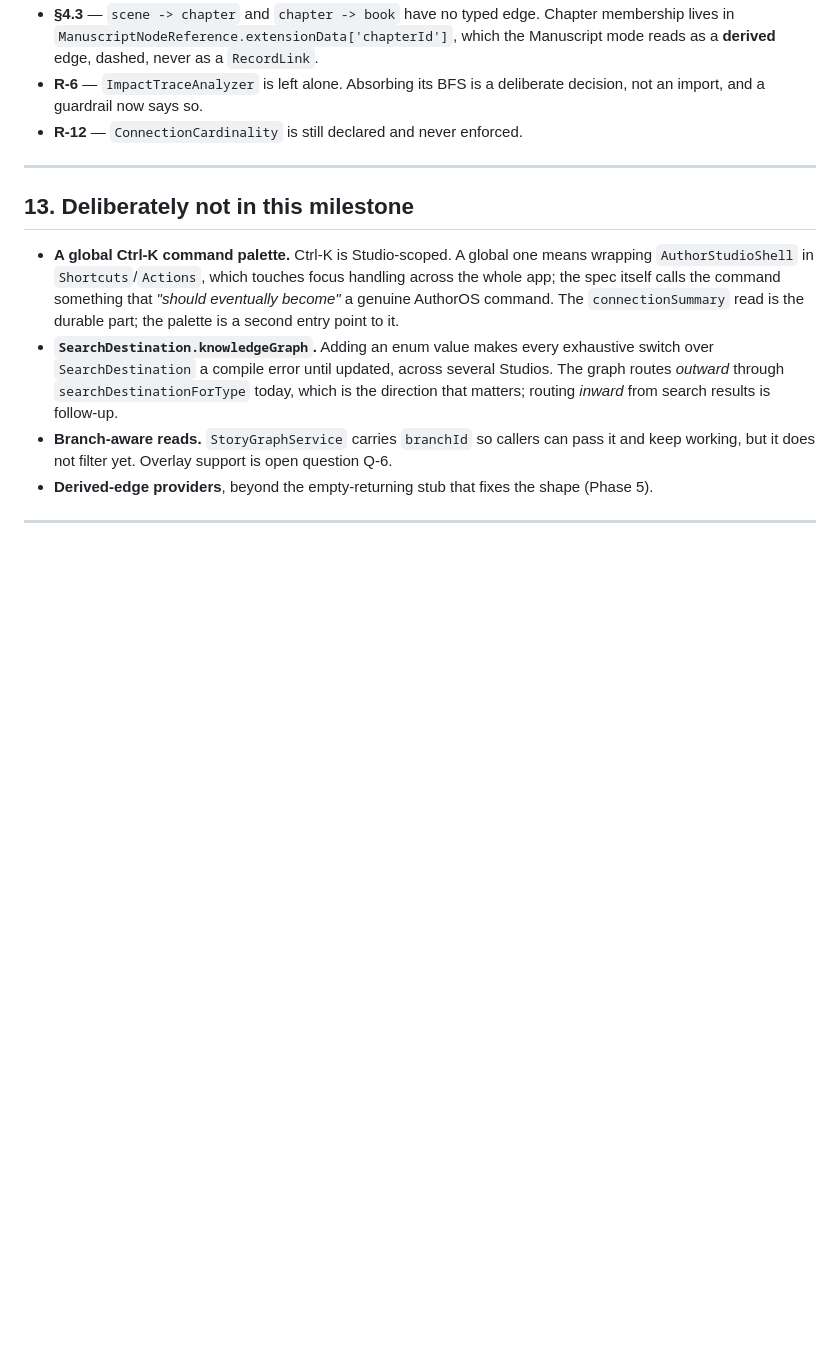
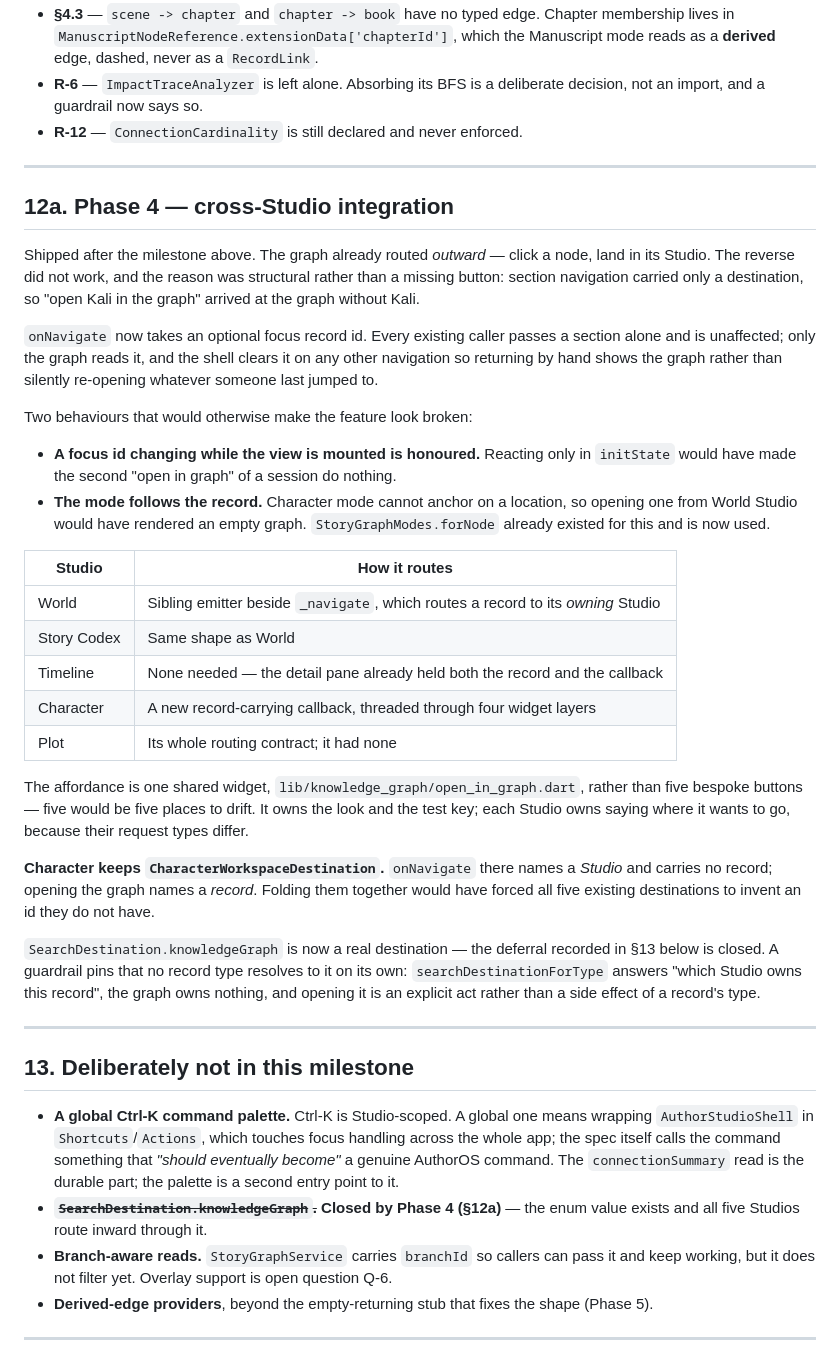
Before and after one commit to kjinkinsight-ctrl/AuthorOS-V1, a Markdown page: flutter-author-studio-v1/docs/knowledge-graph-implementation-map.md, the part around the change. Rendered like a GitHub page; blank space fills up the shorter version.

Commit message:
Record Phase 4 in the implementation map
Cross-Studio integration, and the two behaviours that would otherwise have
made it look broken: a focus id that changes while the view is mounted, and
a mode that has to follow the record rather than render an empty graph.

Also closes the deferral this document recorded for
SearchDestination.knowledgeGraph, which now exists, and notes why Character
keeps its enum instead of having it replaced — its onNavigate names a Studio
and carries no record, so folding the two together would have forced every
existing destination to invent an id it does not have.

Co-Authored-By: Claude Opus 5 <noreply@anthropic.com>
Claude-Session: https://claude.ai/code/session_012PPmtVQQGcSUWuVjWe2PDk

```diff
--- a/flutter-author-studio-v1/docs/knowledge-graph-implementation-map.md
+++ b/flutter-author-studio-v1/docs/knowledge-graph-implementation-map.md
@@ -289,6 +289,49 @@ Also carried:
 
 ---
 
+## 12a. Phase 4 — cross-Studio integration
+
+Shipped after the milestone above. The graph already routed *outward* — click a node, land
+in its Studio. The reverse did not work, and the reason was structural rather than a missing
+button: section navigation carried only a destination, so "open Kali in the graph" arrived
+at the graph without Kali.
+
+`onNavigate` now takes an optional focus record id. Every existing caller passes a section
+alone and is unaffected; only the graph reads it, and the shell clears it on any other
+navigation so returning by hand shows the graph rather than silently re-opening whatever
+someone last jumped to.
+
+Two behaviours that would otherwise make the feature look broken:
+
+- **A focus id changing while the view is mounted is honoured.** Reacting only in
+  `initState` would have made the second "open in graph" of a session do nothing.
+- **The mode follows the record.** Character mode cannot anchor on a location, so opening
+  one from World Studio would have rendered an empty graph. `StoryGraphModes.forNode`
+  already existed for this and is now used.
+
+| Studio | How it routes |
+|---|---|
+| World | Sibling emitter beside `_navigate`, which routes a record to its *owning* Studio |
+| Story Codex | Same shape as World |
+| Timeline | None needed — the detail pane already held both the record and the callback |
+| Character | A new record-carrying callback, threaded through four widget layers |
+| Plot | Its whole routing contract; it had none |
+
+The affordance is one shared widget, `lib/knowledge_graph/open_in_graph.dart`, rather than
+five bespoke buttons — five would be five places to drift. It owns the look and the test
+key; each Studio owns saying where it wants to go, because their request types differ.
+
+**Character keeps `CharacterWorkspaceDestination`.** `onNavigate` there names a *Studio* and
+carries no record; opening the graph names a *record*. Folding them together would have
+forced all five existing destinations to invent an id they do not have.
+
+`SearchDestination.knowledgeGraph` is now a real destination — the deferral recorded in §13
+below is closed. A guardrail pins that no record type resolves to it on its own:
+`searchDestinationForType` answers "which Studio owns this record", the graph owns nothing,
+and opening it is an explicit act rather than a side effect of a record's type.
+
+---
+
 ## 13. Deliberately not in this milestone
 
 - **A global Ctrl-K command palette.** Ctrl-K is Studio-scoped. A global one means wrapping
@@ -296,10 +339,8 @@ Also carried:
   whole app; the spec itself calls the command something that *"should eventually become"* a
   genuine AuthorOS command. The `connectionSummary` read is the durable part; the palette is
   a second entry point to it.
-- **`SearchDestination.knowledgeGraph`.** Adding an enum value makes every exhaustive switch
-  over `SearchDestination` a compile error until updated, across several Studios. The graph
-  routes *outward* through `searchDestinationForType` today, which is the direction that
-  matters; routing *inward* from search results is follow-up.
+- ~~**`SearchDestination.knowledgeGraph`.**~~ **Closed by Phase 4 (§12a)** — the enum value
+  exists and all five Studios route inward through it.
 - **Branch-aware reads.** `StoryGraphService` carries `branchId` so callers can pass it and
   keep working, but it does not filter yet. Overlay support is open question Q-6.
 - **Derived-edge providers**, beyond the empty-returning stub that fixes the shape (Phase 5).
```
